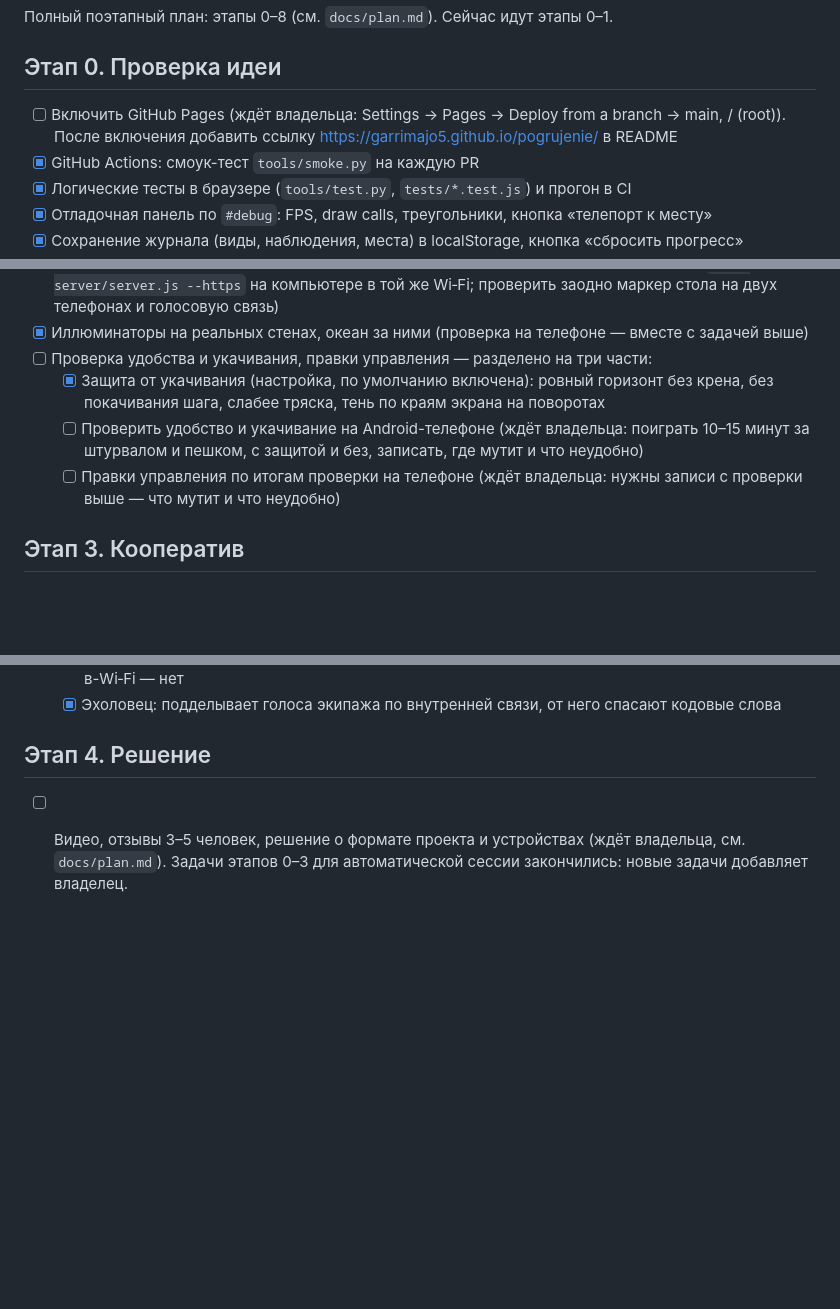
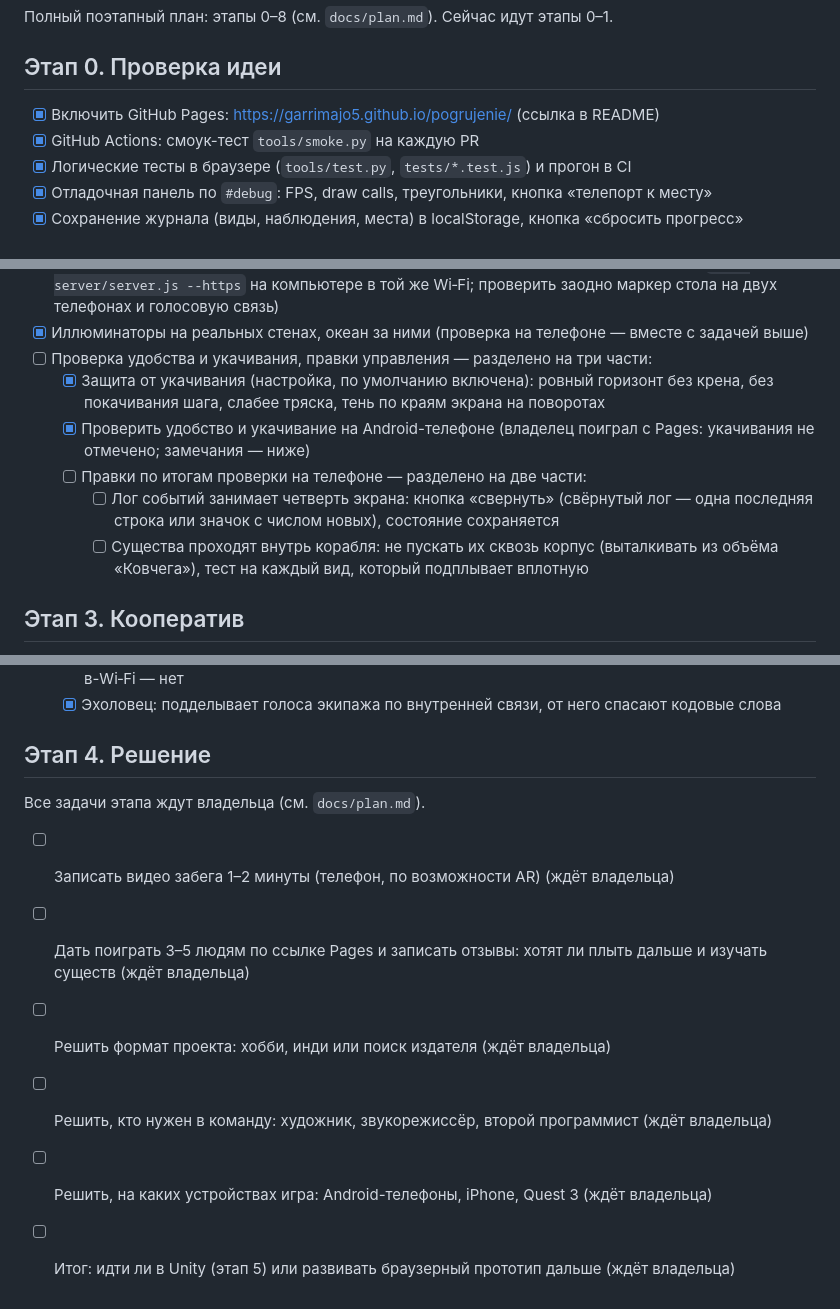
Before and after one commit to garrimajo5/pogrujenie, a Markdown page: ROADMAP.md, 3 parts joined by grey strips. Drawn GitHub-style; blank space fills up the shorter version.

Commit message:
ROADMAP: Pages включены, замечания владельца, задачи этапа 4 (#49)
Co-authored-by: Claude <noreply@anthropic.com>

```diff
--- a/ROADMAP.md
+++ b/ROADMAP.md
@@ -7,7 +7,7 @@
 Полный поэтапный план: этапы 0–8 (см. `docs/plan.md`). Сейчас идут этапы 0–1.
 
 ## Этап 0. Проверка идеи
-- [ ] Включить GitHub Pages (ждёт владельца: Settings → Pages → Deploy from a branch → main, / (root)). После включения добавить ссылку https://garrimajo5.github.io/pogrujenie/ в README
+- [x] Включить GitHub Pages: https://garrimajo5.github.io/pogrujenie/ (ссылка в README)
 - [x] GitHub Actions: смоук-тест `tools/smoke.py` на каждую PR
 - [x] Логические тесты в браузере (`tools/test.py`, `tests/*.test.js`) и прогон в CI
 - [x] Отладочная панель по `#debug`: FPS, draw calls, треугольники, кнопка «телепорт к месту»
@@ -56,8 +56,10 @@
 - [x] Иллюминаторы на реальных стенах, океан за ними (проверка на телефоне — вместе с задачей выше)
 - [ ] Проверка удобства и укачивания, правки управления — разделено на три части:
   - [x] Защита от укачивания (настройка, по умолчанию включена): ровный горизонт без крена, без покачивания шага, слабее тряска, тень по краям экрана на поворотах
-  - [ ] Проверить удобство и укачивание на Android-телефоне (ждёт владельца: поиграть 10–15 минут за штурвалом и пешком, с защитой и без, записать, где мутит и что неудобно)
-  - [ ] Правки управления по итогам проверки на телефоне (ждёт владельца: нужны записи с проверки выше — что мутит и что неудобно)
+  - [x] Проверить удобство и укачивание на Android-телефоне (владелец поиграл с Pages: укачивания не отмечено; замечания — ниже)
+  - [ ] Правки по итогам проверки на телефоне — разделено на две части:
+    - [ ] Лог событий занимает четверть экрана: кнопка «свернуть» (свёрнутый лог — одна последняя строка или значок с числом новых), состояние сохраняется
+    - [ ] Существа проходят внутрь корабля: не пускать их сквозь корпус (выталкивать из объёма «Ковчега»), тест на каждый вид, который подплывает вплотную
 
 ## Этап 3. Кооператив
 - [x] Сервер синхронизации (Node.js + WebSocket), авторитетный хост
@@ -69,4 +71,10 @@
   - [x] Эхоловец: подделывает голоса экипажа по внутренней связи, от него спасают кодовые слова
 
 ## Этап 4. Решение
-- [ ] Видео, отзывы 3–5 человек, решение о формате проекта и устройствах (ждёт владельца, см. `docs/plan.md`). Задачи этапов 0–3 для автоматической сессии закончились: новые задачи добавляет владелец.
+Все задачи этапа ждут владельца (см. `docs/plan.md`).
+- [ ] Записать видео забега 1–2 минуты (телефон, по возможности AR) (ждёт владельца)
+- [ ] Дать поиграть 3–5 людям по ссылке Pages и записать отзывы: хотят ли плыть дальше и изучать существ (ждёт владельца)
+- [ ] Решить формат проекта: хобби, инди или поиск издателя (ждёт владельца)
+- [ ] Решить, кто нужен в команду: художник, звукорежиссёр, второй программист (ждёт владельца)
+- [ ] Решить, на каких устройствах игра: Android-телефоны, iPhone, Quest 3 (ждёт владельца)
+- [ ] Итог: идти ли в Unity (этап 5) или развивать браузерный прототип дальше (ждёт владельца)
```
Also changed, not shown: README.md (+2 -0 lines).
